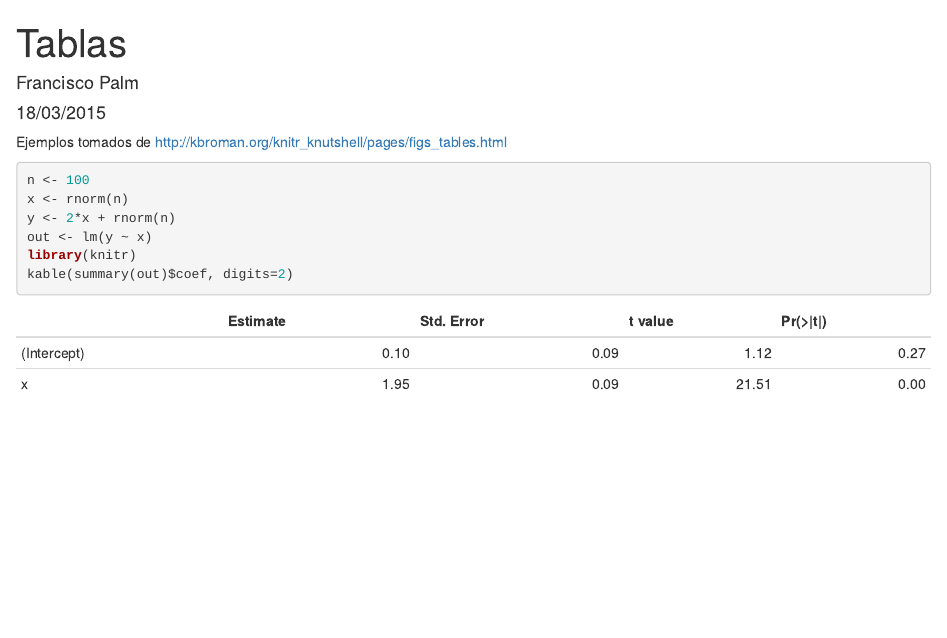
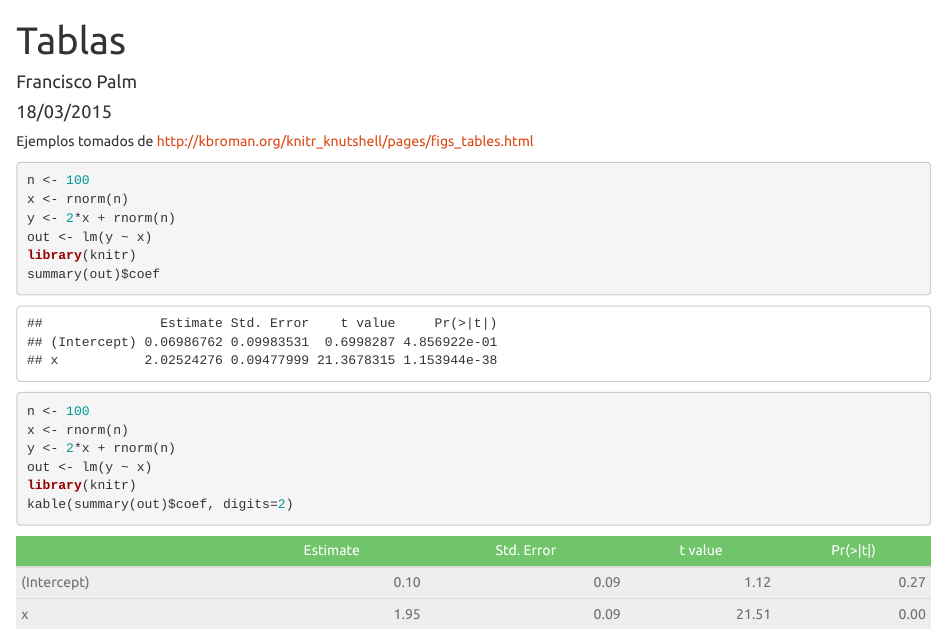
Before and after one commit to map0logo/jornadas_karla, an R Markdown document (rmd_tables.Rmd): the page in a window 1100 px wide, from its top. Rendered offline with R 4.5, knitr and Pandoc, with nearby package versions; code that draws random numbers runs with fixed seeds of ours.

Commit message:
rmd_tables

````diff
--- a/rmd_tables.Rmd
+++ b/rmd_tables.Rmd
@@ -2,4 +2,5 @@
 title: "Tablas"
 author: "Francisco Palm"
 date: "18/03/2015"
-output: html_document
+output:
+  html_document:
@@ -9,3 +14,11 @@ Ejemplos tomados de http://kbroman.org/knitr_knutshell/pages/figs_tables.html
+```{r raw}
+n <- 100
+x <- rnorm(n)
+y <- 2*x + rnorm(n)
+out <- lm(y ~ x)
+library(knitr)
+summary(out)$coef
+```
 
 ```{r kable}
 n <- 100
````
Also changed, not shown: rmd_tables.html, rmd_tables.Rmd (4 more changed lines).
